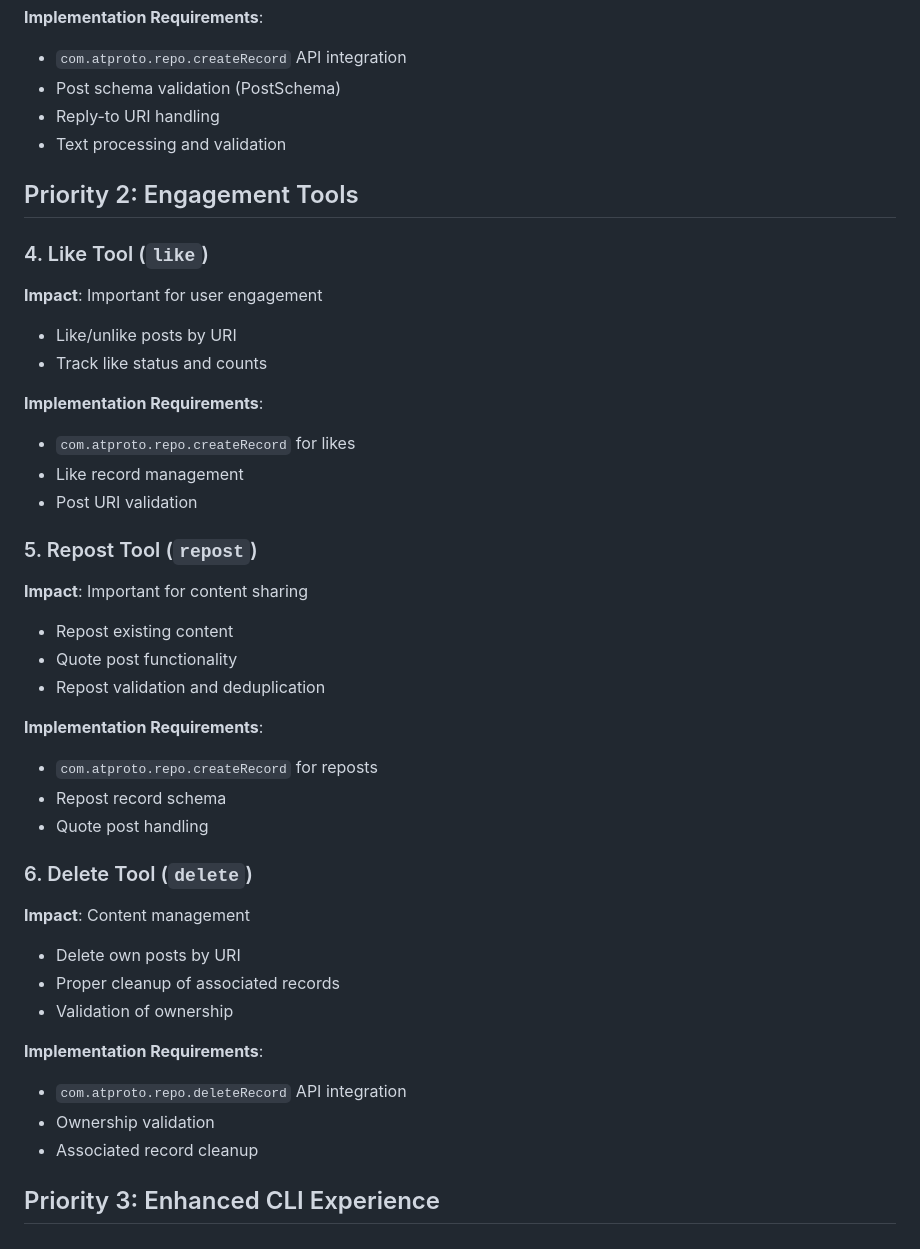
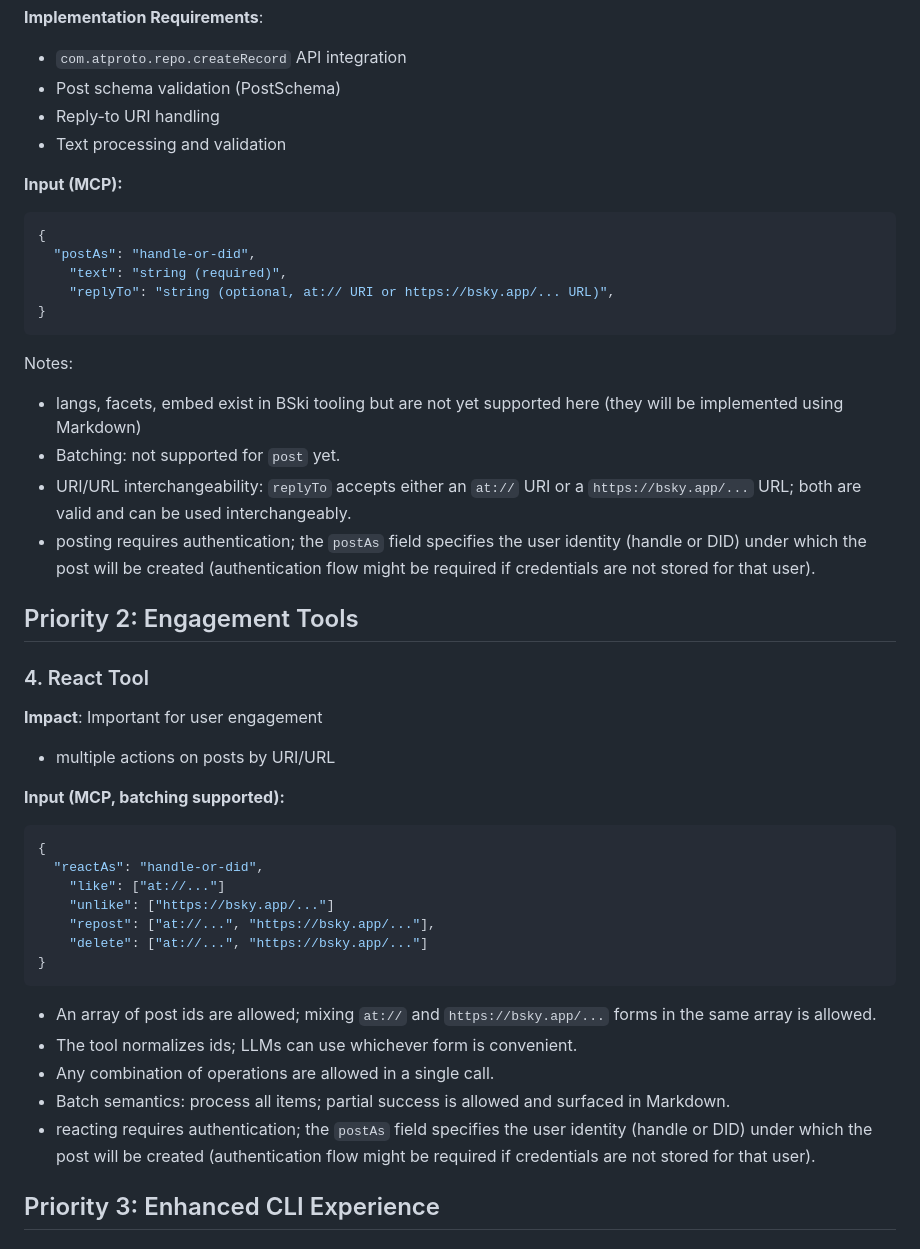
Before and after one commit to oyin-bo/autoreply, a Markdown page: docs/17-more-features.md, the part around the change. GitHub-like rendering.

Commit message:
Post and React tools.

````diff
--- a/docs/17-more-features.md
+++ b/docs/17-more-features.md
@@ -65,39 +65,47 @@ The JavaScript MCP server implementation provides a comprehensive BlueSky client
 - Reply-to URI handling
 - Text processing and validation
 
+**Input (MCP):**
+
+```json
+{
+  "postAs": "handle-or-did",
+	"text": "string (required)",
+	"replyTo": "string (optional, at:// URI or https://bsky.app/... URL)",
+}
+```
+
+Notes:
+- langs, facets, embed exist in BSki tooling but are not yet supported here (they will be implemented using Markdown)
+- Batching: not supported for `post` yet.
+- URI/URL interchangeability: `replyTo` accepts either an `at://` URI or a `https://bsky.app/...` URL; both are valid and can be used interchangeably.
+- posting requires authentication; the `postAs` field specifies the user identity (handle or DID) under which the post will be created (authentication flow might be required if credentials are not stored for that user).
+
 ## Priority 2: Engagement Tools
 
-### 4. Like Tool (`like`)
+### 4. React Tool
 **Impact**: Important for user engagement
-- Like/unlike posts by URI
-- Track like status and counts
+- multiple actions on posts by URI/URL
 
-**Implementation Requirements**:
-- `com.atproto.repo.createRecord` for likes
-- Like record management
-- Post URI validation
+**Input (MCP, batching supported):**
 
-### 5. Repost Tool (`repost`)
-**Impact**: Important for content sharing
-- Repost existing content
-- Quote post functionality
-- Repost validation and deduplication
+```json
+{
+  "reactAs": "handle-or-did",
+	"like": ["at://..."]
+	"unlike": ["https://bsky.app/..."]
+	"repost": ["at://...", "https://bsky.app/..."],
+	"delete": ["at://...", "https://bsky.app/..."]
+}
+```
 
-**Implementation Requirements**:
-- `com.atproto.repo.createRecord` for reposts
-- Repost record schema
-- Quote post handling
+- An array of post ids are allowed; mixing `at://` and `https://bsky.app/...` forms in the same array is allowed.
+- The tool normalizes ids; LLMs can use whichever form is convenient.
+- Any combination of operations are allowed in a single call.
+- Batch semantics: process all items; partial success is allowed and surfaced in Markdown.
+- reacting requires authentication; the `postAs` field specifies the user identity (handle or DID) under which the post will be created (authentication flow might be required if credentials are not stored for that user).
 
-### 6. Delete Tool (`delete`)
-**Impact**: Content management
-- Delete own posts by URI
-- Proper cleanup of associated records
-- Validation of ownership
 
-**Implementation Requirements**:
-- `com.atproto.repo.deleteRecord` API integration
-- Ownership validation
-- Associated record cleanup
 
 ## Priority 3: Enhanced CLI Experience
 
````
